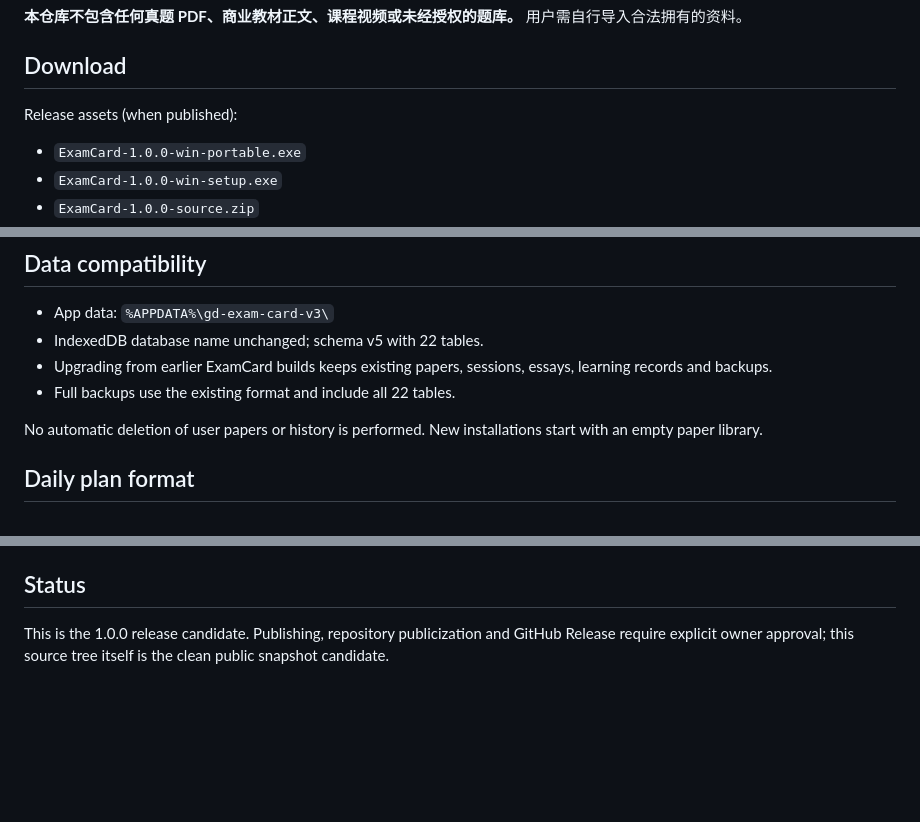
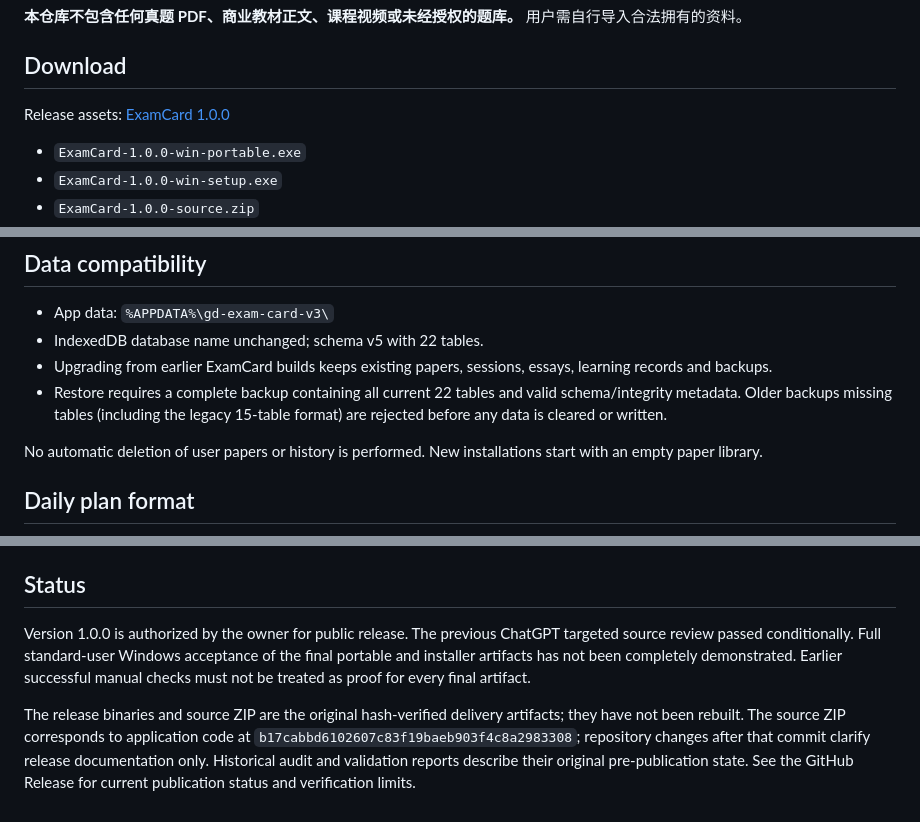
Before and after one commit to GaryZhang12/ExamCard, a Markdown page: README.md, 3 parts joined by grey strips. Drawn GitHub-style; blank space fills up the shorter version.

Commit message:
Clarify 1.0.0 release compatibility and verification limits

```diff
--- a/README.md
+++ b/README.md
@@ -22,7 +22,7 @@ ExamCard 是一款开源、离线优先的桌面考试训练与学习管理工
 
 ## Download
 
-Release assets (when published):
+Release assets: [ExamCard 1.0.0](https://github.com/GaryZhang12/ExamCard/releases/tag/v1.0.0)
 
 - `ExamCard-1.0.0-win-portable.exe`
 - `ExamCard-1.0.0-win-setup.exe`
@@ -49,7 +49,7 @@ The Electron app loads local static files from `app/`; it does not require a ser
 - App data: `%APPDATA%\gd-exam-card-v3\`
 - IndexedDB database name unchanged; schema v5 with 22 tables.
 - Upgrading from earlier ExamCard builds keeps existing papers, sessions, essays, learning records and backups.
-- Full backups use the existing format and include all 22 tables.
+- Restore requires a complete backup containing all current 22 tables and valid schema/integrity metadata. Older backups missing tables (including the legacy 15-table format) are rejected before any data is cleared or written.
 
 No automatic deletion of user papers or history is performed. New installations start with an empty paper library.
 
@@ -78,4 +78,6 @@ See [`CONTRIBUTING.md`](CONTRIBUTING.md). Contributions are accepted under the A
 
 ## Status
 
-This is the 1.0.0 release candidate. Publishing, repository publicization and GitHub Release require explicit owner approval; this source tree itself is the clean public snapshot candidate.
+Version 1.0.0 is authorized by the owner for public release. The previous ChatGPT targeted source review passed conditionally. Full standard-user Windows acceptance of the final portable and installer artifacts has not been completely demonstrated. Earlier successful manual checks must not be treated as proof for every final artifact.
+
+The release binaries and source ZIP are the original hash-verified delivery artifacts; they have not been rebuilt. The source ZIP corresponds to application code at `b17cabbd6102607c83f19baeb903f4c8a2983308`; repository changes after that commit clarify release documentation only. Historical audit and validation reports describe their original pre-publication state. See the GitHub Release for current publication status and verification limits.
```
